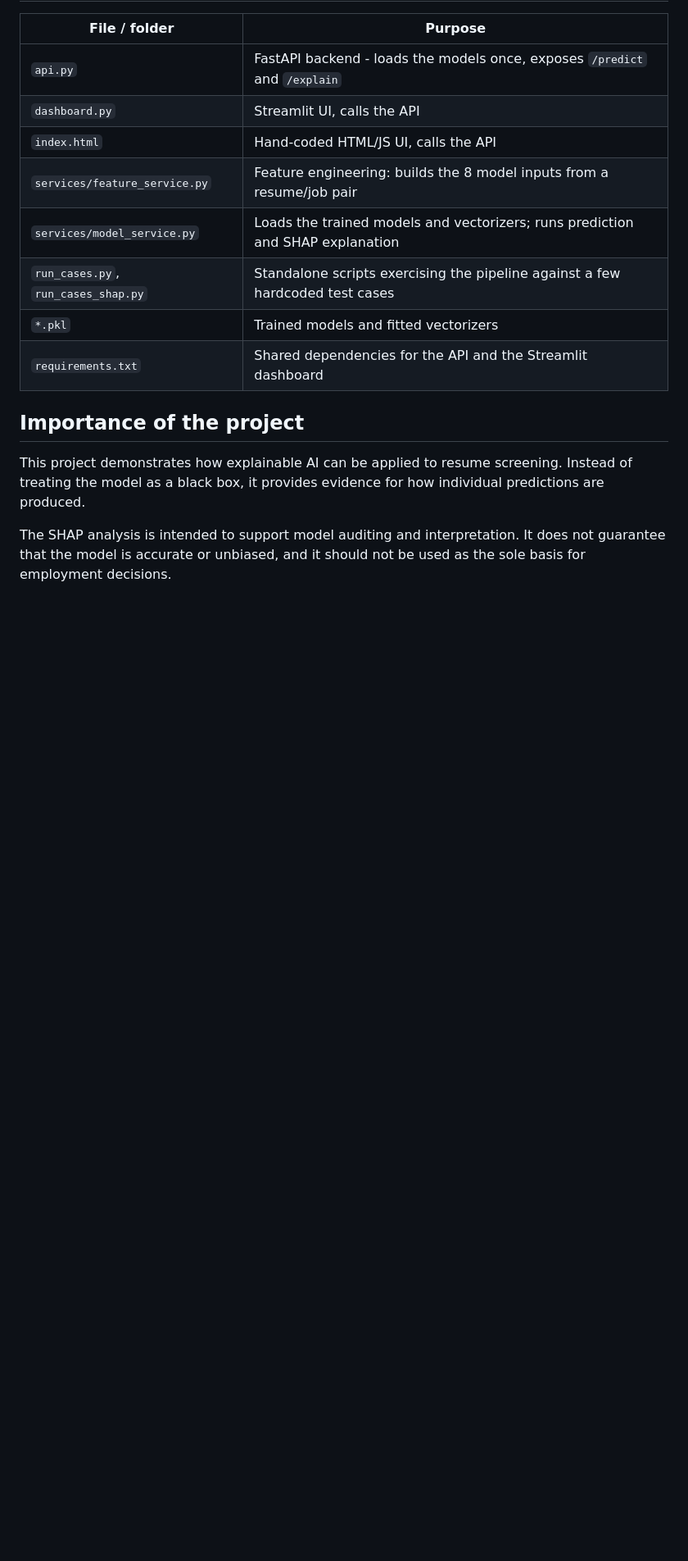
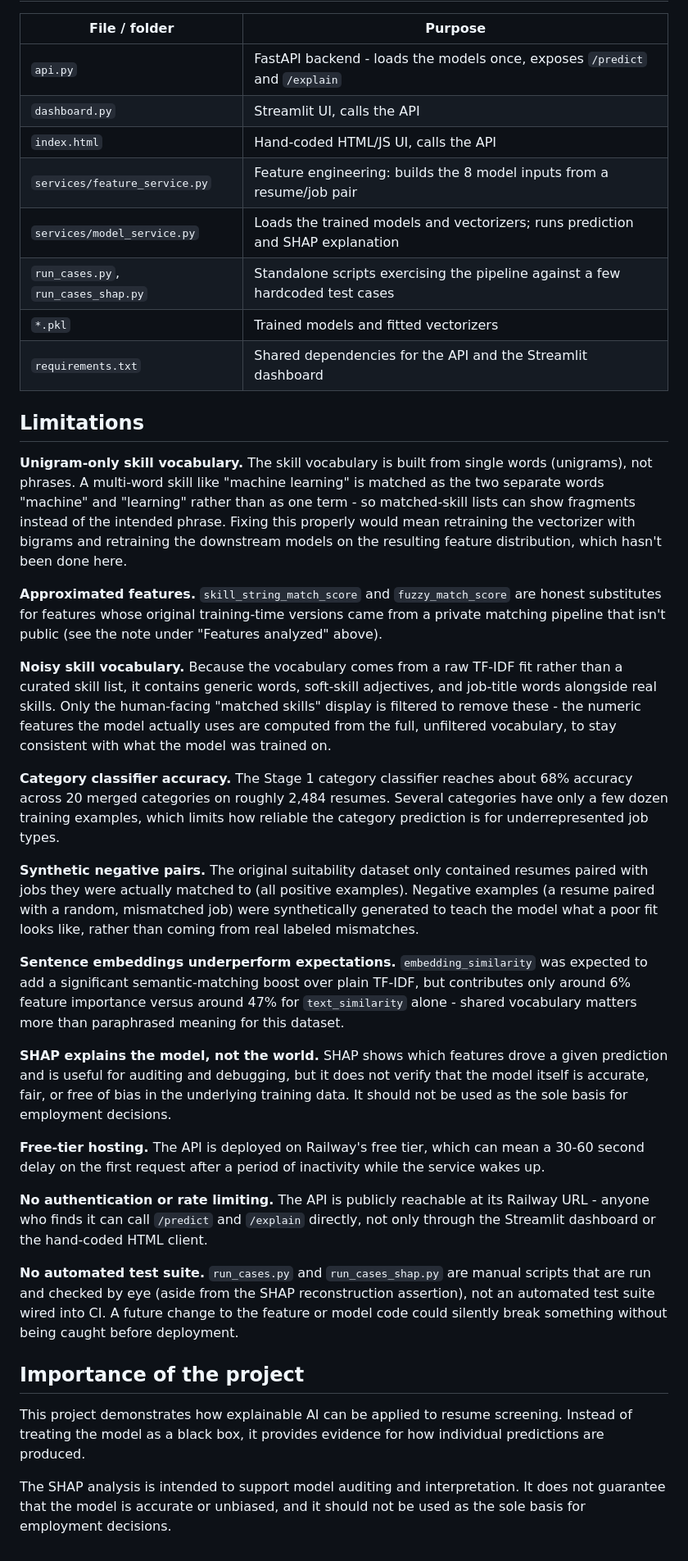
Before and after one commit to MaryumAkram16/Resume-Screener-XAI-Auditor, a Markdown page: README.md, the part around one of its changes. Shown at 82% size. Rendered like a GitHub page; blank space fills up the shorter version.

```diff
--- a/README.md
+++ b/README.md
@@ -95,6 +134,28 @@ For each prediction, the system provides:
 | `*.pkl` | Trained models and fitted vectorizers |
 | `requirements.txt` | Shared dependencies for the API and the Streamlit dashboard |
 
+## Limitations
+
+**Unigram-only skill vocabulary.** The skill vocabulary is built from single words (unigrams), not phrases. A multi-word skill like "machine learning" is matched as the two separate words "machine" and "learning" rather than as one term - so matched-skill lists can show fragments instead of the intended phrase. Fixing this properly would mean retraining the vectorizer with bigrams and retraining the downstream models on the resulting feature distribution, which hasn't been done here.
+
+**Approximated features.** `skill_string_match_score` and `fuzzy_match_score` are honest substitutes for features whose original training-time versions came from a private matching pipeline that isn't public (see the note under "Features analyzed" above).
+
+**Noisy skill vocabulary.** Because the vocabulary comes from a raw TF-IDF fit rather than a curated skill list, it contains generic words, soft-skill adjectives, and job-title words alongside real skills. Only the human-facing "matched skills" display is filtered to remove these - the numeric features the model actually uses are computed from the full, unfiltered vocabulary, to stay consistent with what the model was trained on.
+
+**Category classifier accuracy.** The Stage 1 category classifier reaches about 68% accuracy across 20 merged categories on roughly 2,484 resumes. Several categories have only a few dozen training examples, which limits how reliable the category prediction is for underrepresented job types.
+
+**Synthetic negative pairs.** The original suitability dataset only contained resumes paired with jobs they were actually matched to (all positive examples). Negative examples (a resume paired with a random, mismatched job) were synthetically generated to teach the model what a poor fit looks like, rather than coming from real labeled mismatches.
+
+**Sentence embeddings underperform expectations.** `embedding_similarity` was expected to add a significant semantic-matching boost over plain TF-IDF, but contributes only around 6% feature importance versus around 47% for `text_similarity` alone - shared vocabulary matters more than paraphrased meaning for this dataset.
+
+**SHAP explains the model, not the world.** SHAP shows which features drove a given prediction and is useful for auditing and debugging, but it does not verify that the model itself is accurate, fair, or free of bias in the underlying training data. It should not be used as the sole basis for employment decisions.
+
+**Free-tier hosting.** The API is deployed on Railway's free tier, which can mean a 30-60 second delay on the first request after a period of inactivity while the service wakes up.
+
+**No authentication or rate limiting.** The API is publicly reachable at its Railway URL - anyone who finds it can call `/predict` and `/explain` directly, not only through the Streamlit dashboard or the hand-coded HTML client.
+
+**No automated test suite.** `run_cases.py` and `run_cases_shap.py` are manual scripts that are run and checked by eye (aside from the SHAP reconstruction assertion), not an automated test suite wired into CI. A future change to the feature or model code could silently break something without being caught before deployment.
+
 ## Importance of the project
 
 This project demonstrates how explainable AI can be applied to resume screening. Instead of treating the model as a black box, it provides evidence for how individual predictions are produced.
```
Also changed, not shown: other parts of README.md (+39 -0 lines).
